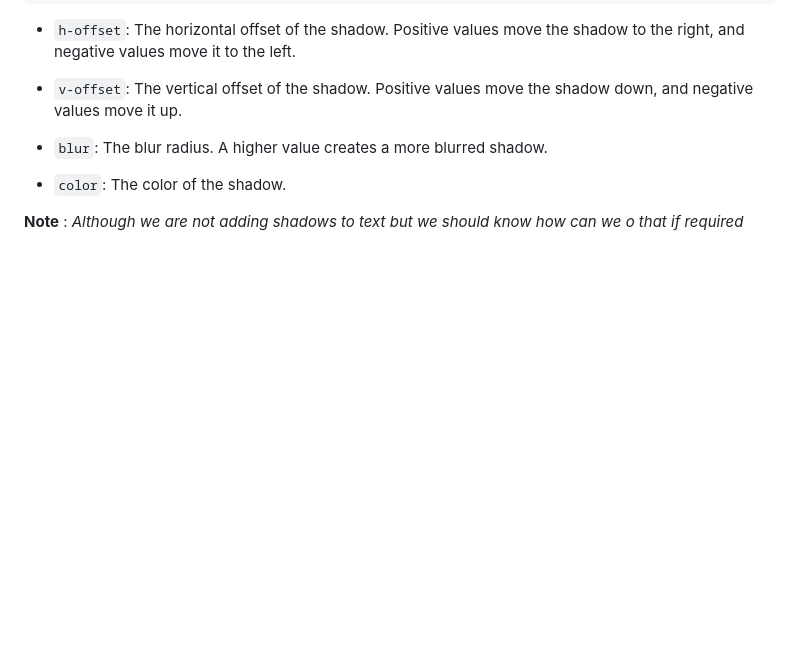
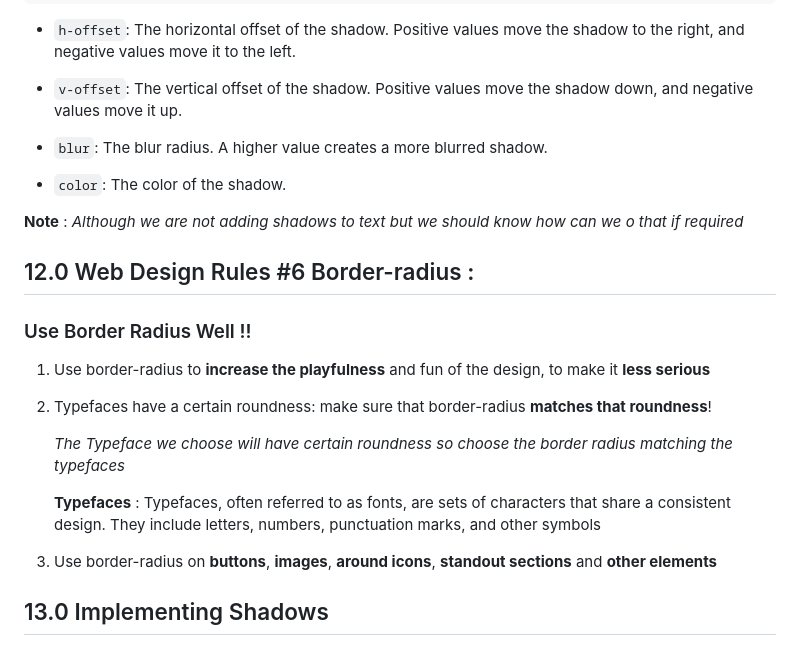
Before and after one commit to onkar-03/Build-Responsive-Real-World-Websites-with-HTML-and-CSS, a Markdown page: 04 - Design Rules and Framework/# Design.md, the part around the change. GitHub-like rendering; blank space fills up the shorter version.

Commit message:
Learned Web Design Rule #6 border-radius :
- How to Use Border Radius Well ??

```diff
--- a/04 - Design Rules and Framework/# Design.md
+++ b/04 - Design Rules and Framework/# Design.md
@@ -761,3 +761,20 @@ text-shadow: h-offset v-offset blur color;
 - `color`: The color of the shadow.
 
 **Note** : _Although we are not adding shadows to text but we should know how can we o that if required_
+
+## 12.0 Web Design Rules #6 Border-radius :
+
+### Use Border Radius Well !!
+
+1. Use border-radius to **increase the playfulness** and fun of the design, to make it **less serious**
+
+2. Typefaces have a certain roundness: make sure that border-radius **matches that roundness**!
+
+   _The Typeface we choose will have certain roundness so choose the border radius matching the typefaces_
+
+   **Typefaces** :
+   Typefaces, often referred to as fonts, are sets of characters that share a consistent design. They include letters, numbers, punctuation marks, and other symbols
+
+3. Use border-radius on **buttons**, **images**, **around icons**, **standout sections** and **other elements**
+
+## 13.0 Implementing Shadows
```
